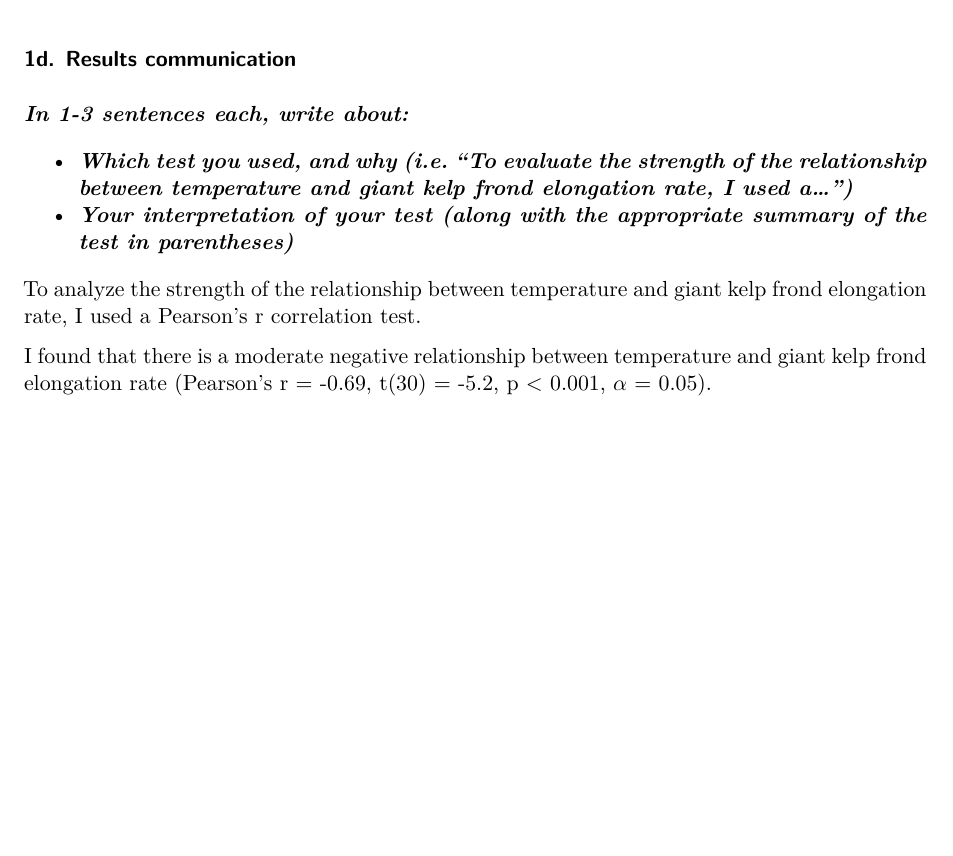
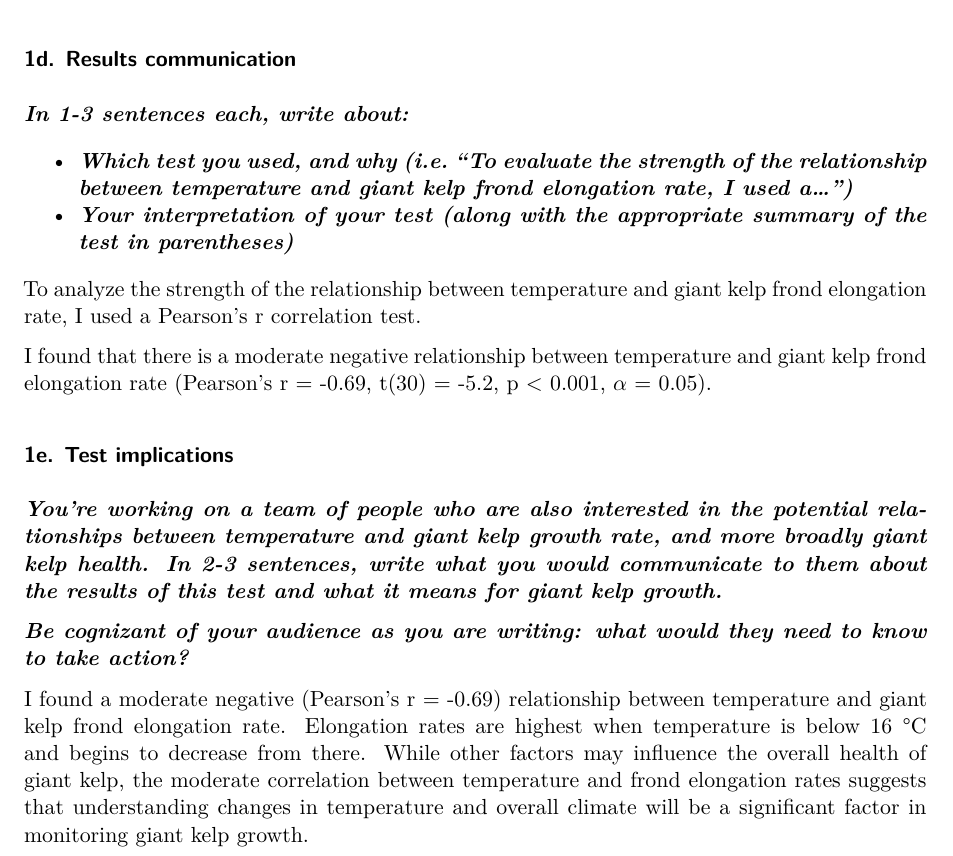
Before and after one commit to hparsons333/ENVS-193DS_homework-03, a Quarto document (code/homework-03.qmd): part of page 6 of 6, cut so that both start at the same text, the shorter picture padded with empty space. Rendered offline with R 4.5, knitr and Pandoc in place of Quarto, then LaTeX, with nearby package versions.

Commit message:
Discussing implications of results

```diff
--- a/code/homework-03.qmd
+++ b/code/homework-03.qmd
@@ -179,9 +178,17 @@ cor.test(
 
 ***In 1-3 sentences each, write about:***
 
-- ***Which test you used, and why (i.e. “To evaluate the strength of the relationship between temperature and giant kelp frond elongation rate, I used a…”)***
-- ***Your interpretation of your test (along with the appropriate summary of the test in parentheses)***
+-   ***Which test you used, and why (i.e. “To evaluate the strength of the relationship between temperature and giant kelp frond elongation rate, I used a…”)***
+-   ***Your interpretation of your test (along with the appropriate summary of the test in parentheses)***
 
 To analyze the strength of the relationship between temperature and giant kelp frond elongation rate, I used a Pearson's r correlation test.
 
-I found that there is a moderate negative relationship between temperature and giant kelp frond elongation rate (Pearson's r = -0.69, t(30) = -5.2, p < 0.001, $\alpha$ = 0.05).
+I found that there is a moderate negative relationship between temperature and giant kelp frond elongation rate (Pearson's r = -0.69, t(30) = -5.2, p \< 0.001, $\alpha$ = 0.05).
+
+### 1e. Test implications
+
+***You’re working on a team of people who are also interested in the potential relationships between temperature and giant kelp growth rate, and more broadly giant kelp health. In 2-3 sentences, write what you would communicate to them about the results of this test and what it means for giant kelp growth.***
+
+***Be cognizant of your audience as you are writing: what would they need to know to take action?***
+
+I found a moderate negative (Pearson's r = -0.69) relationship between temperature and giant kelp frond elongation rate. Elongation rates are highest when temperature is below 16 °C and begins to decrease from there. While other factors may influence the overall health of giant kelp, the moderate correlation between temperature and frond elongation rates suggests that understanding changes in temperature and overall climate will be a significant factor in monitoring giant kelp growth.
```
Also changed, not shown: code/homework-03.qmd (7 more changed lines).
